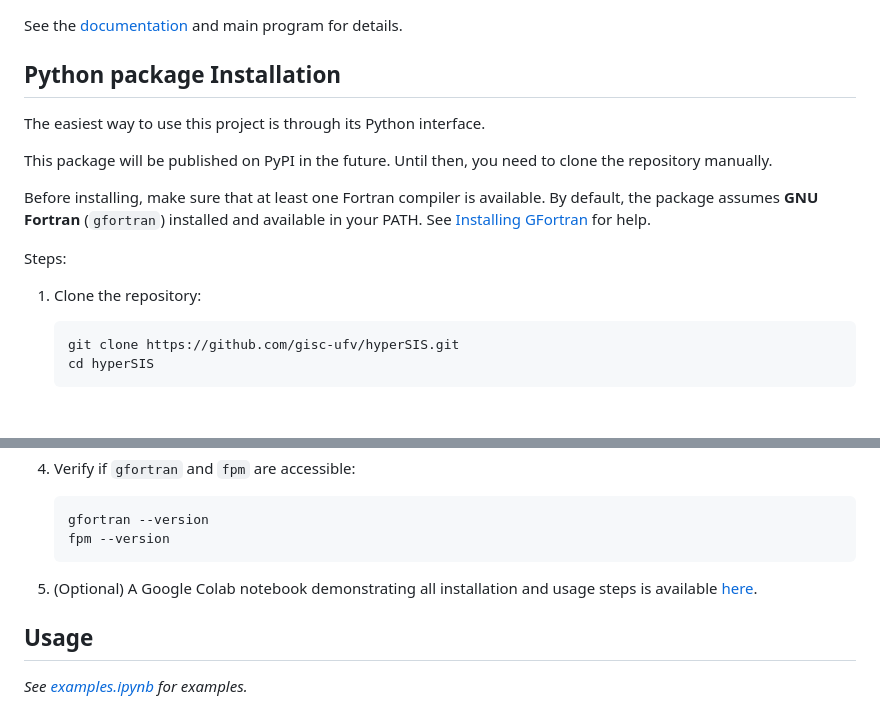
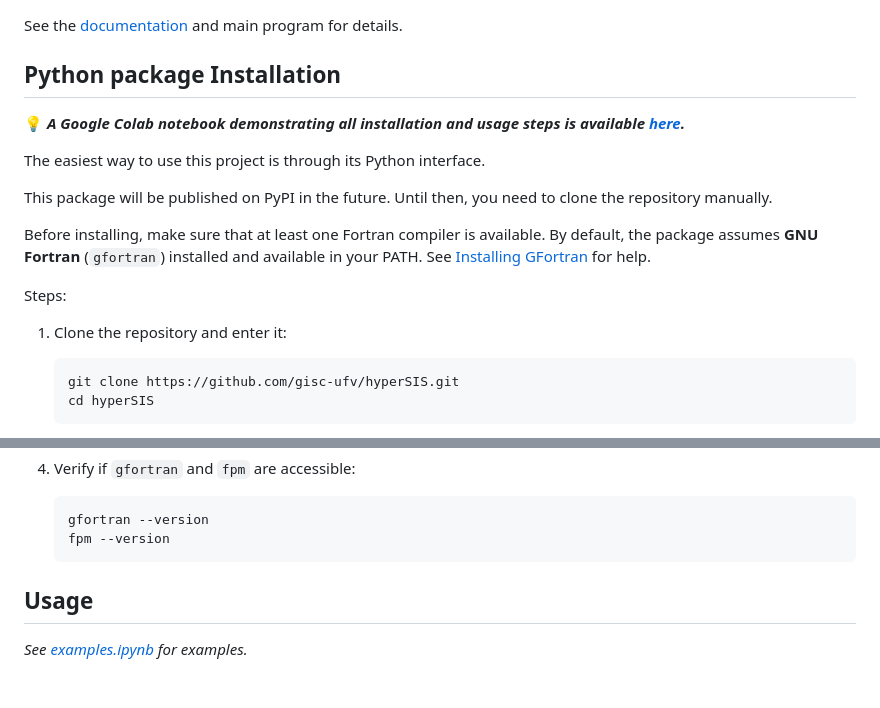
Before and after one commit to gisc-ufv/hyperSIS, a Markdown page: README.md, 2 parts joined by grey strips. Drawn GitHub-style; blank space fills up the shorter version.

Commit message:
Update README to clarify repository cloning instructions and emphasize Google Colab notebook availability

````diff
--- a/README.md
+++ b/README.md
@@ -33,6 +33,8 @@ See the [documentation](http://pages.giscbr.org/hyperSIS/) and main program for
 
 ## Python package Installation
 
+💡 ***A Google Colab notebook demonstrating all installation and usage steps is available [here](https://colab.research.google.com/drive/1KZanZNdr1M6bEEfw0vdAGBpkHyVrV9XH?usp=sharing).***
+
 The easiest way to use this project is through its Python interface.
 
 This package will be published on PyPI in the future. Until then, you need to clone the repository manually.
@@ -41,7 +43,7 @@ Before installing, make sure that at least one Fortran compiler is available. By
 
 Steps:
 
-1. Clone the repository:
+1. Clone the repository and enter it:
 
     ```sh
     git clone https://github.com/gisc-ufv/hyperSIS.git
@@ -72,8 +74,6 @@ Steps:
     gfortran --version
     fpm --version
     ```
-
-5. (Optional) A Google Colab notebook demonstrating all installation and usage steps is available [here](https://colab.research.google.com/drive/1KZanZNdr1M6bEEfw0vdAGBpkHyVrV9XH?usp=sharing).
 
 ## Usage
 
````
